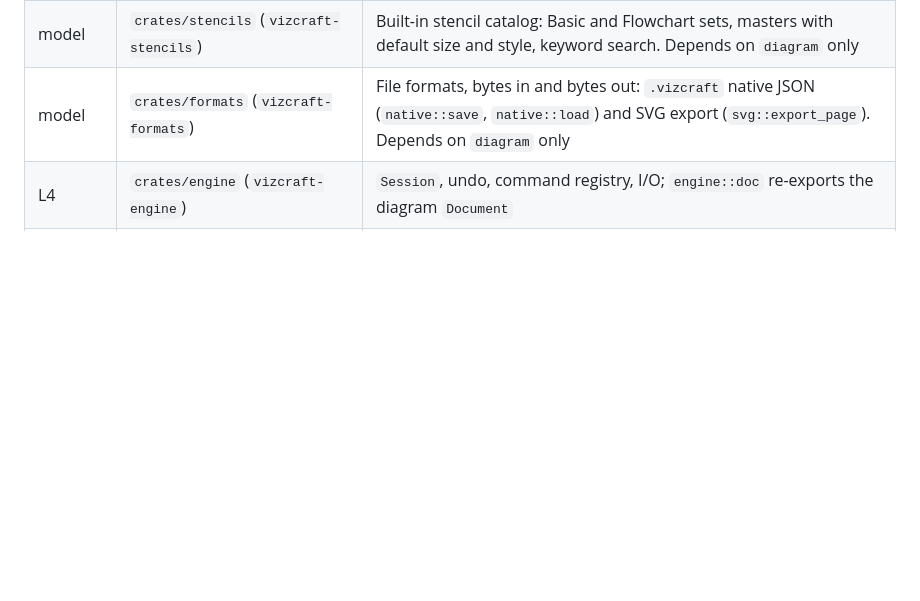
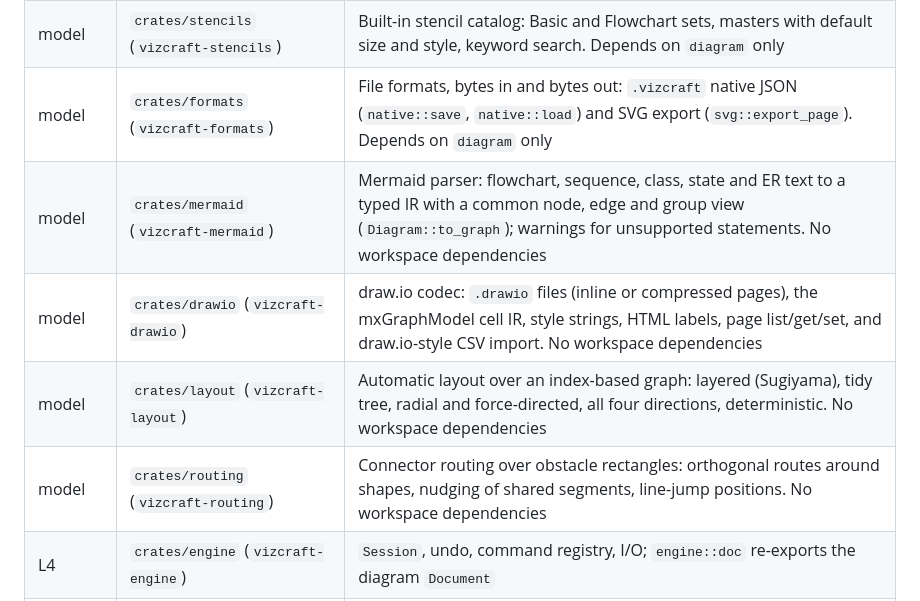
Before and after one commit to prxnvt/VizCraft, a Markdown page: docs/architecture.md, the part around the change. GitHub-like rendering; blank space fills up the shorter version.

```diff
--- a/docs/architecture.md
+++ b/docs/architecture.md
@@ -19,6 +19,10 @@ the code that depends on it, and say so in the commit message.
 | model | `crates/diagram` (`vizcraft-diagram`) | Geometry (points, rects, transforms, paths), shape outlines and connection points, the document model, hit testing, glue and connector routing. Depends on serde only |
 | model | `crates/stencils` (`vizcraft-stencils`) | Built-in stencil catalog: Basic and Flowchart sets, masters with default size and style, keyword search. Depends on `diagram` only |
 | model | `crates/formats` (`vizcraft-formats`) | File formats, bytes in and bytes out: `.vizcraft` native JSON (`native::save`, `native::load`) and SVG export (`svg::export_page`). Depends on `diagram` only |
+| model | `crates/mermaid` (`vizcraft-mermaid`) | Mermaid parser: flowchart, sequence, class, state and ER text to a typed IR with a common node, edge and group view (`Diagram::to_graph`); warnings for unsupported statements. No workspace dependencies |
+| model | `crates/drawio` (`vizcraft-drawio`) | draw.io codec: `.drawio` files (inline or compressed pages), the mxGraphModel cell IR, style strings, HTML labels, page list/get/set, and draw.io-style CSV import. No workspace dependencies |
+| model | `crates/layout` (`vizcraft-layout`) | Automatic layout over an index-based graph: layered (Sugiyama), tidy tree, radial and force-directed, all four directions, deterministic. No workspace dependencies |
+| model | `crates/routing` (`vizcraft-routing`) | Connector routing over obstacle rectangles: orthogonal routes around shapes, nudging of shared segments, line-jump positions. No workspace dependencies |
 | L4 | `crates/engine` (`vizcraft-engine`) | `Session`, undo, command registry, I/O; `engine::doc` re-exports the diagram `Document` |
 | L6 | `crates/ui-egui` (`vizcraft-ui-egui`) | egui front end: theme, chrome, menus, ribbon, panes, dialogs, keys, control |
 | platform | `crates/macos-open` | Finder Open Documents (odoc) Apple Event, safe API |
```
Also changed, not shown: ROADMAP.md (+5 -5 lines), docs/formats.md (+4 -1 lines).
